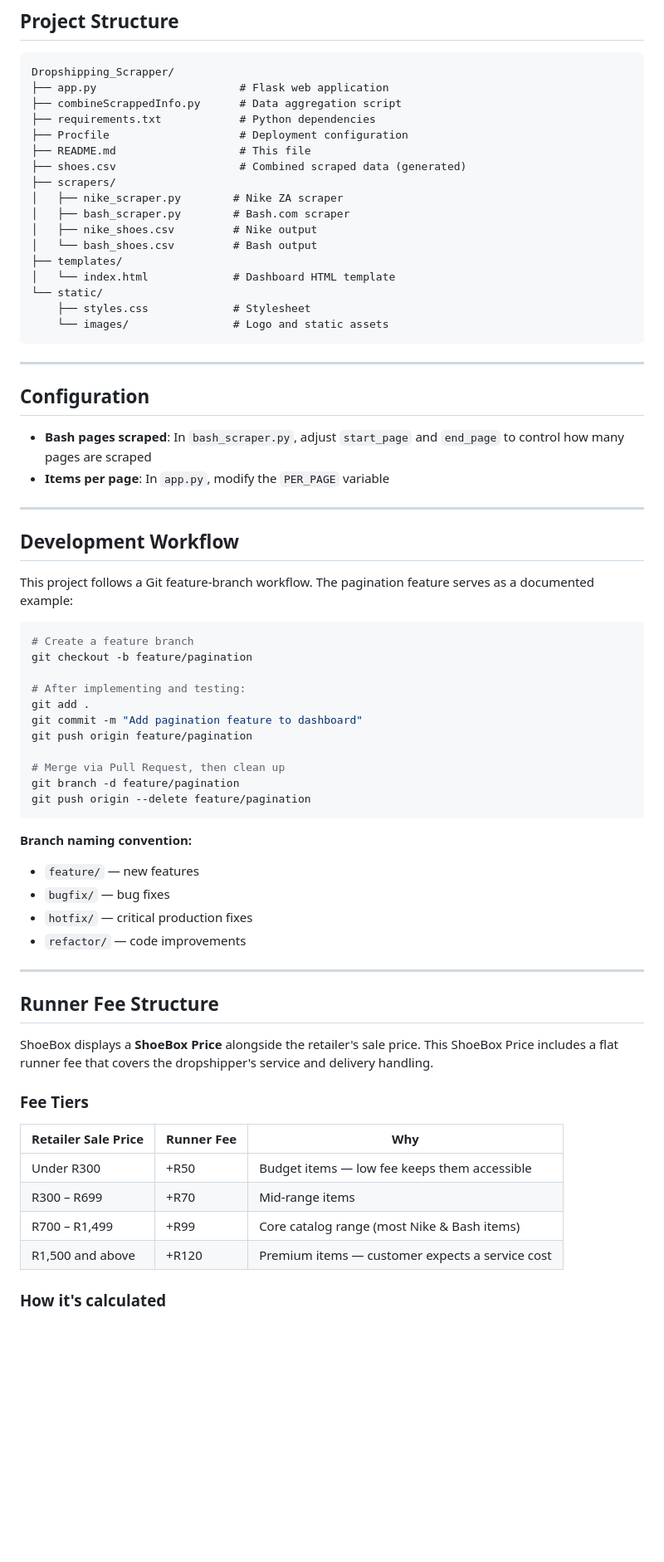
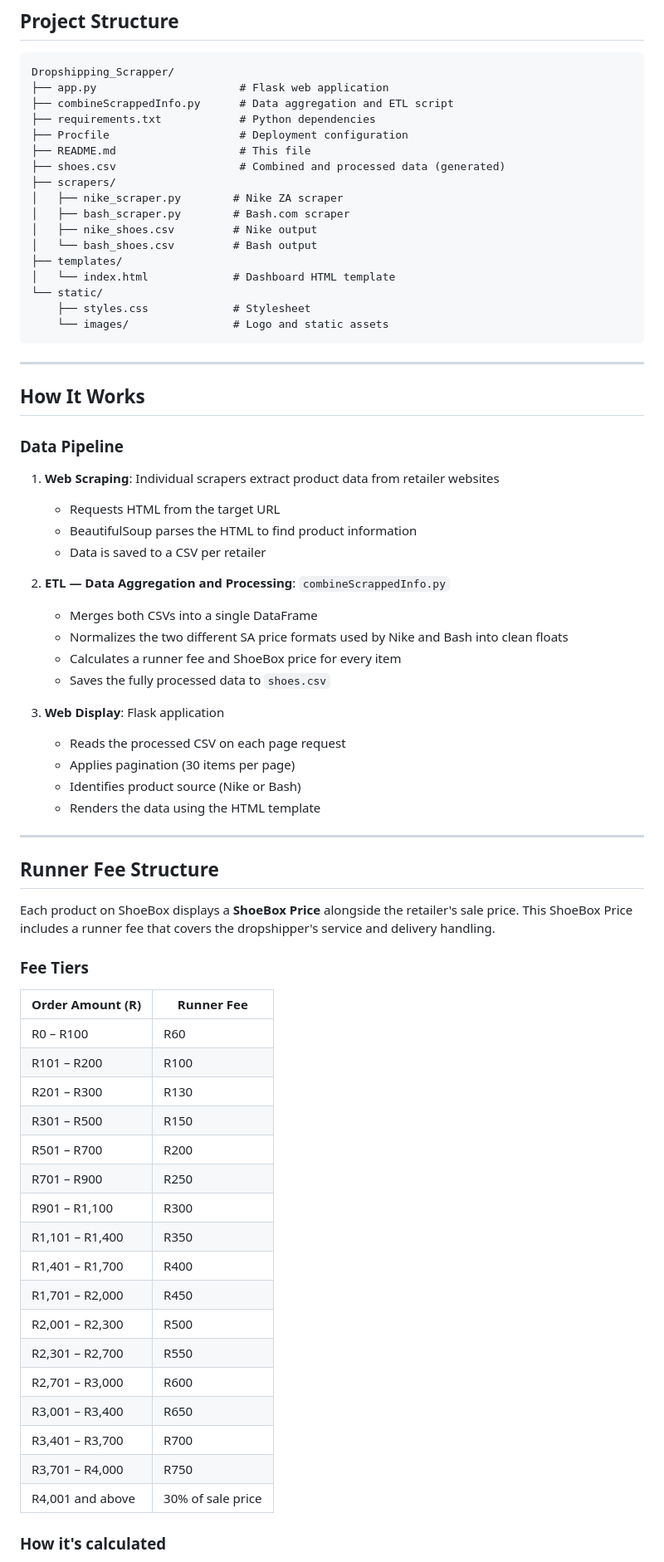
Before and after one commit to Tlhokome/Dropshipping_Scrapper, a Markdown page: README.md, the part around one of its changes. Shown at 83% size. GitHub-like rendering; blank space fills up the shorter version.

Commit message:
Add runner fee and ShoeBox pricing feature

````diff
--- a/README.md
+++ b/README.md
@@ -120,11 +129,11 @@ http://localhost:5000
 ```
 Dropshipping_Scrapper/
 ├── app.py                      # Flask web application
-├── combineScrappedInfo.py      # Data aggregation script
+├── combineScrappedInfo.py      # Data aggregation and ETL script
 ├── requirements.txt            # Python dependencies
 ├── Procfile                    # Deployment configuration
 ├── README.md                   # This file
-├── shoes.csv                   # Combined scraped data (generated)
+├── shoes.csv                   # Combined and processed data (generated)
 ├── scrapers/
 │   ├── nike_scraper.py        # Nike ZA scraper
 │   ├── bash_scraper.py        # Bash.com scraper
@@ -139,52 +148,54 @@ Dropshipping_Scrapper/
 
 ---
 
-## Configuration
+## How It Works
 
-- **Bash pages scraped**: In `bash_scraper.py`, adjust `start_page` and `end_page` to control how many pages are scraped
-- **Items per page**: In `app.py`, modify the `PER_PAGE` variable
+### Data Pipeline
 
----
+1. **Web Scraping**: Individual scrapers extract product data from retailer websites
+   - Requests HTML from the target URL
+   - BeautifulSoup parses the HTML to find product information
+   - Data is saved to a CSV per retailer
 
-## Development Workflow
+2. **ETL — Data Aggregation and Processing**: `combineScrappedInfo.py`
+   - Merges both CSVs into a single DataFrame
+   - Normalizes the two different SA price formats used by Nike and Bash into clean floats
+   - Calculates a runner fee and ShoeBox price for every item
+   - Saves the fully processed data to `shoes.csv`
 
-This project follows a Git feature-branch workflow. The pagination feature serves as a documented example:
-
-```bash
-# Create a feature branch
-git checkout -b feature/pagination
-
-# After implementing and testing:
-git add .
-git commit -m "Add pagination feature to dashboard"
-git push origin feature/pagination
-
-# Merge via Pull Request, then clean up
-git branch -d feature/pagination
-git push origin --delete feature/pagination
-```
-
-**Branch naming convention:**
-
-- `feature/` — new features
-- `bugfix/` — bug fixes
-- `hotfix/` — critical production fixes
-- `refactor/` — code improvements
+3. **Web Display**: Flask application
+   - Reads the processed CSV on each page request
+   - Applies pagination (30 items per page)
+   - Identifies product source (Nike or Bash)
+   - Renders the data using the HTML template
 
 ---
 
 ## Runner Fee Structure
 
-ShoeBox displays a **ShoeBox Price** alongside the retailer's sale price. This ShoeBox Price includes a flat runner fee that covers the dropshipper's service and delivery handling.
+Each product on ShoeBox displays a **ShoeBox Price** alongside the retailer's sale price. This ShoeBox Price includes a runner fee that covers the dropshipper's service and delivery handling.
 
 ### Fee Tiers
 
-| Retailer Sale Price | Runner Fee | Why                                             |
-| ------------------- | ---------- | ----------------------------------------------- |
-| Under R300          | +R50       | Budget items — low fee keeps them accessible    |
-| R300 – R699         | +R70       | Mid-range items                                 |
-| R700 – R1,499       | +R99       | Core catalog range (most Nike & Bash items)     |
-| R1,500 and above    | +R120      | Premium items — customer expects a service cost |
+| Order Amount (R) | Runner Fee        |
+| ---------------- | ----------------- |
+| R0 – R100        | R60               |
+| R101 – R200      | R100              |
+| R201 – R300      | R130              |
+| R301 – R500      | R150              |
+| R501 – R700      | R200              |
+| R701 – R900      | R250              |
+| R901 – R1,100    | R300              |
+| R1,101 – R1,400  | R350              |
+| R1,401 – R1,700  | R400              |
+| R1,701 – R2,000  | R450              |
+| R2,001 – R2,300  | R500              |
+| R2,301 – R2,700  | R550              |
+| R2,701 – R3,000  | R600              |
+| R3,001 – R3,400  | R650              |
+| R3,401 – R3,700  | R700              |
+| R3,701 – R4,000  | R750              |
+| R4,001 and above | 30% of sale price |
 
 ### How it's calculated
 
````
Also changed, not shown: other parts of README.md (+19 -15 lines), screenshots/footer_view.png (added), screenshots/header_view.png (added), 5 other files.
